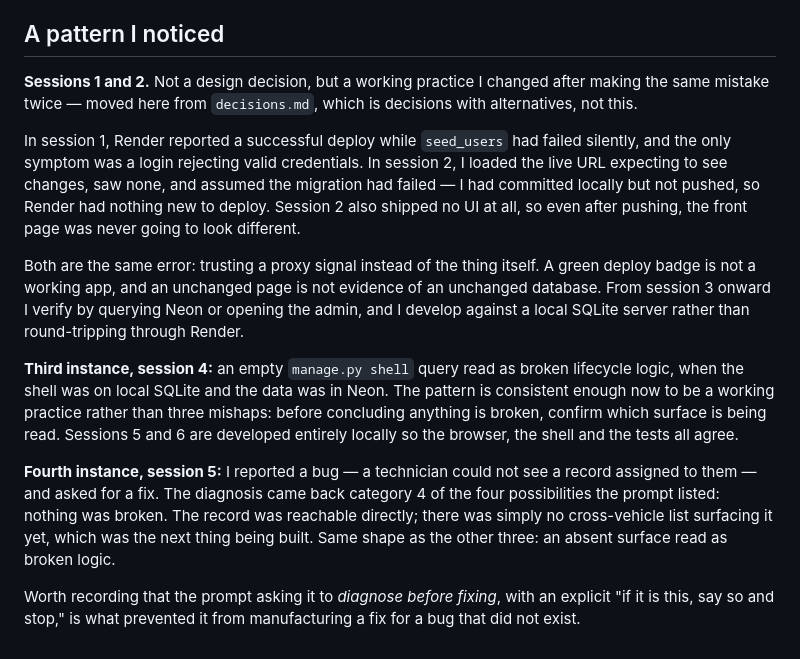
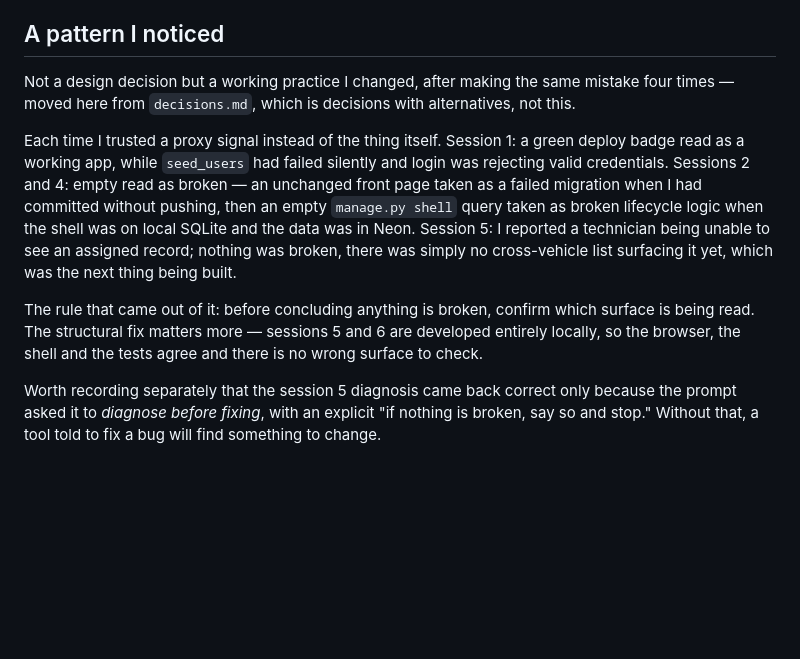
Before and after one commit to ShreyNag/takehome-08-fleet-maintenance, a Markdown page: docs/plan.md, the part around the change. Rendered like a GitHub page; blank space fills up the shorter version.

```diff
--- a/docs/plan.md
+++ b/docs/plan.md
@@ -167,37 +167,26 @@ scheduling gap and to documentation instead.
 
 ## A pattern I noticed
 
-**Sessions 1 and 2.** Not a design decision, but a working practice I changed
-after making the same mistake twice — moved here from `decisions.md`, which
-is decisions with alternatives, not this.
+Not a design decision but a working practice I changed, after making the same
+mistake four times — moved here from `decisions.md`, which is decisions with
+alternatives, not this.
 
-In session 1, Render reported a successful deploy while `seed_users` had
-failed silently, and the only symptom was a login rejecting valid credentials.
-In session 2, I loaded the live URL expecting to see changes, saw none, and
-assumed the migration had failed — I had committed locally but not pushed, so
-Render had nothing new to deploy. Session 2 also shipped no UI at all, so even
-after pushing, the front page was never going to look different.
+Each time I trusted a proxy signal instead of the thing itself. Session 1: a
+green deploy badge read as a working app, while `seed_users` had failed
+silently and login was rejecting valid credentials. Sessions 2 and 4: empty
+read as broken — an unchanged front page taken as a failed migration when I
+had committed without pushing, then an empty `manage.py shell` query taken as
+broken lifecycle logic when the shell was on local SQLite and the data was in
+Neon. Session 5: I reported a technician being unable to see an assigned
+record; nothing was broken, there was simply no cross-vehicle list surfacing
+it yet, which was the next thing being built.
 
-Both are the same error: trusting a proxy signal instead of the thing itself.
-A green deploy badge is not a working app, and an unchanged page is not
-evidence of an unchanged database. From session 3 onward I verify by querying
-Neon or opening the admin, and I develop against a local SQLite server rather
-than round-tripping through Render.
+The rule that came out of it: before concluding anything is broken, confirm
+which surface is being read. The structural fix matters more — sessions 5 and
+6 are developed entirely locally, so the browser, the shell and the tests
+agree and there is no wrong surface to check.
 
-**Third instance, session 4:** an empty `manage.py shell` query read as broken
-lifecycle logic, when the shell was on local SQLite and the data was in Neon.
-The pattern is consistent enough now to be a working practice rather than three
-mishaps: before concluding anything is broken, confirm which surface is being
-read. Sessions 5 and 6 are developed entirely locally so the browser, the
-shell and the tests all agree.
-
-**Fourth instance, session 5:** I reported a bug — a technician could not see a
-record assigned to them — and asked for a fix. The diagnosis came back
-category 4 of the four possibilities the prompt listed: nothing was broken. The
-record was reachable directly; there was simply no cross-vehicle list surfacing
-it yet, which was the next thing being built. Same shape as the other three:
-an absent surface read as broken logic.
-
-Worth recording that the prompt asking it to *diagnose before fixing*, with an
-explicit "if it is this, say so and stop," is what prevented it from
-manufacturing a fix for a bug that did not exist.
+Worth recording separately that the session 5 diagnosis came back correct only
+because the prompt asked it to *diagnose before fixing*, with an explicit "if
+nothing is broken, say so and stop." Without that, a tool told to fix a bug
+will find something to change.
```
Also changed, not shown: docs/decisions.md (+9 -44 lines).
